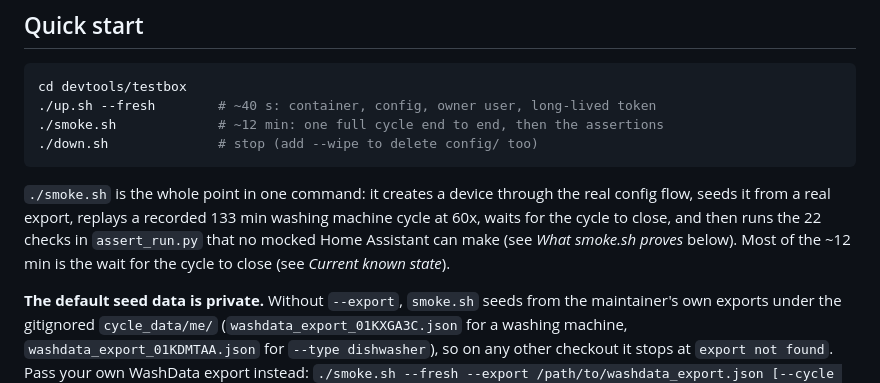
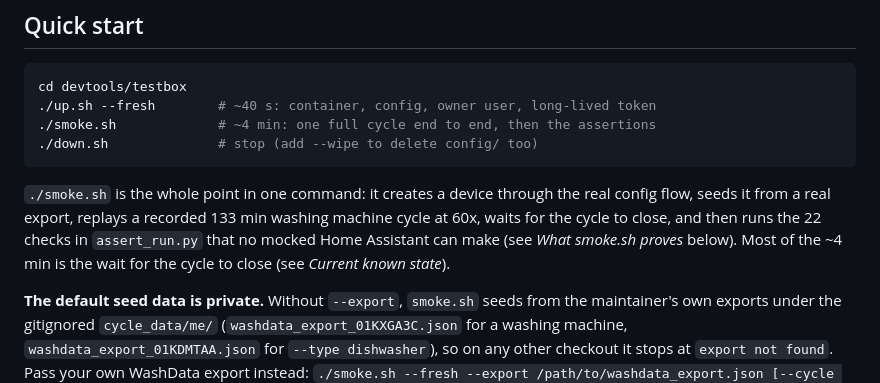
Before and after one commit to 3dg1luk43/ha_washdata, a Markdown page: devtools/testbox/README.md, the part around the change. GitHub-like rendering.

Commit message:
docs: smoke takes about 4 min now (item 582)

````diff
--- a/devtools/testbox/README.md
+++ b/devtools/testbox/README.md
@@ -30,7 +30,7 @@ when this was written), not a fixed release. Read it with
 ```bash
 cd devtools/testbox
 ./up.sh --fresh        # ~40 s: container, config, owner user, long-lived token
-./smoke.sh             # ~12 min: one full cycle end to end, then the assertions
+./smoke.sh             # ~4 min: one full cycle end to end, then the assertions
 ./down.sh              # stop (add --wipe to delete config/ too)
 ```
 
@@ -38,7 +38,7 @@ cd devtools/testbox
 real config flow, seeds it from a real export, replays a recorded 133 min washing
 machine cycle at 60x, waits for the cycle to close, and then runs the 22 checks
 in `assert_run.py` that no mocked Home Assistant can make (see *What smoke.sh
-proves* below). Most of the ~12 min is the wait for the cycle to close (see
+proves* below). Most of the ~4 min is the wait for the cycle to close (see
 *Current known state*).
 
 **The default seed data is private.** Without `--export`, `smoke.sh` seeds from
````
Also changed, not shown: CLAUDE.md (+2 -2 lines).
